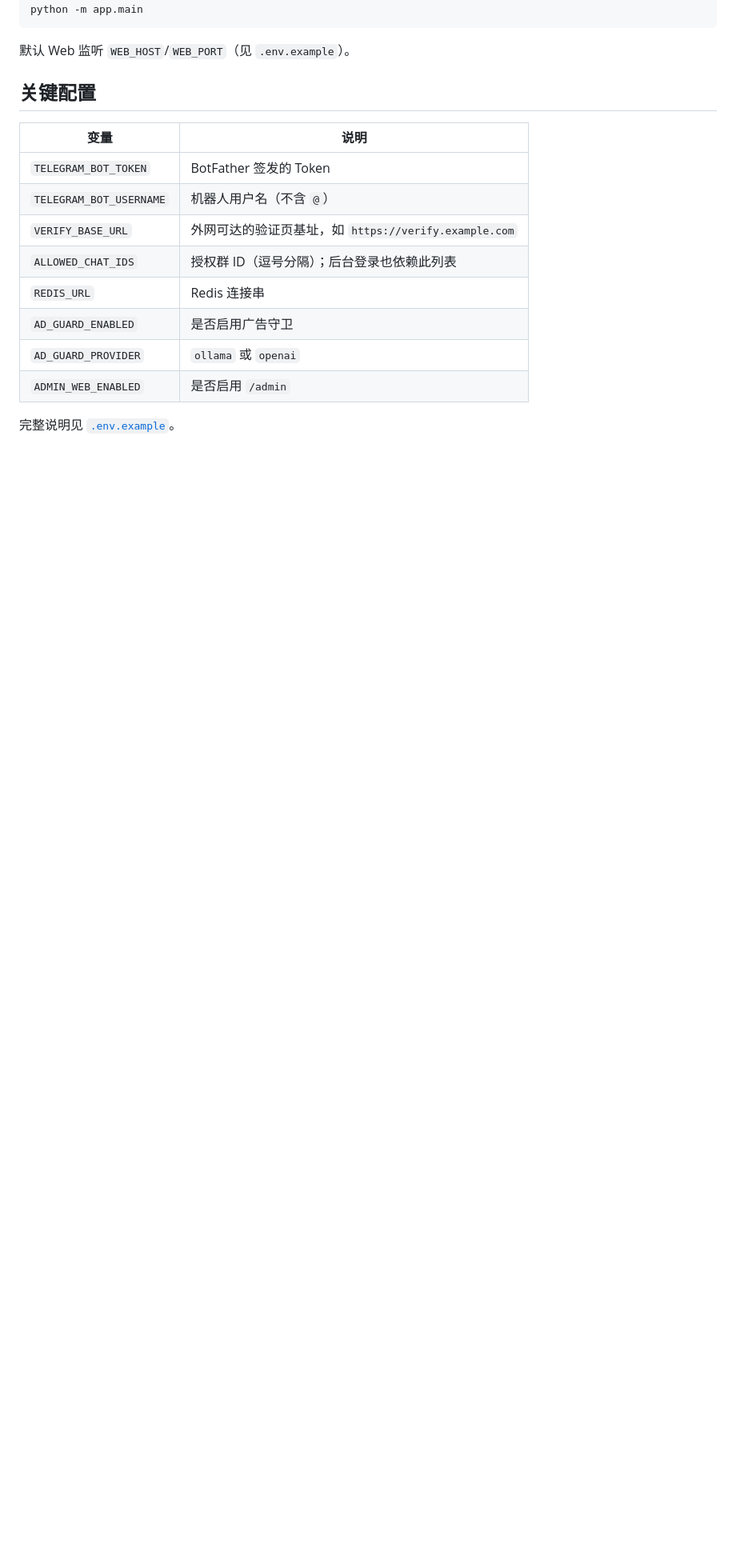
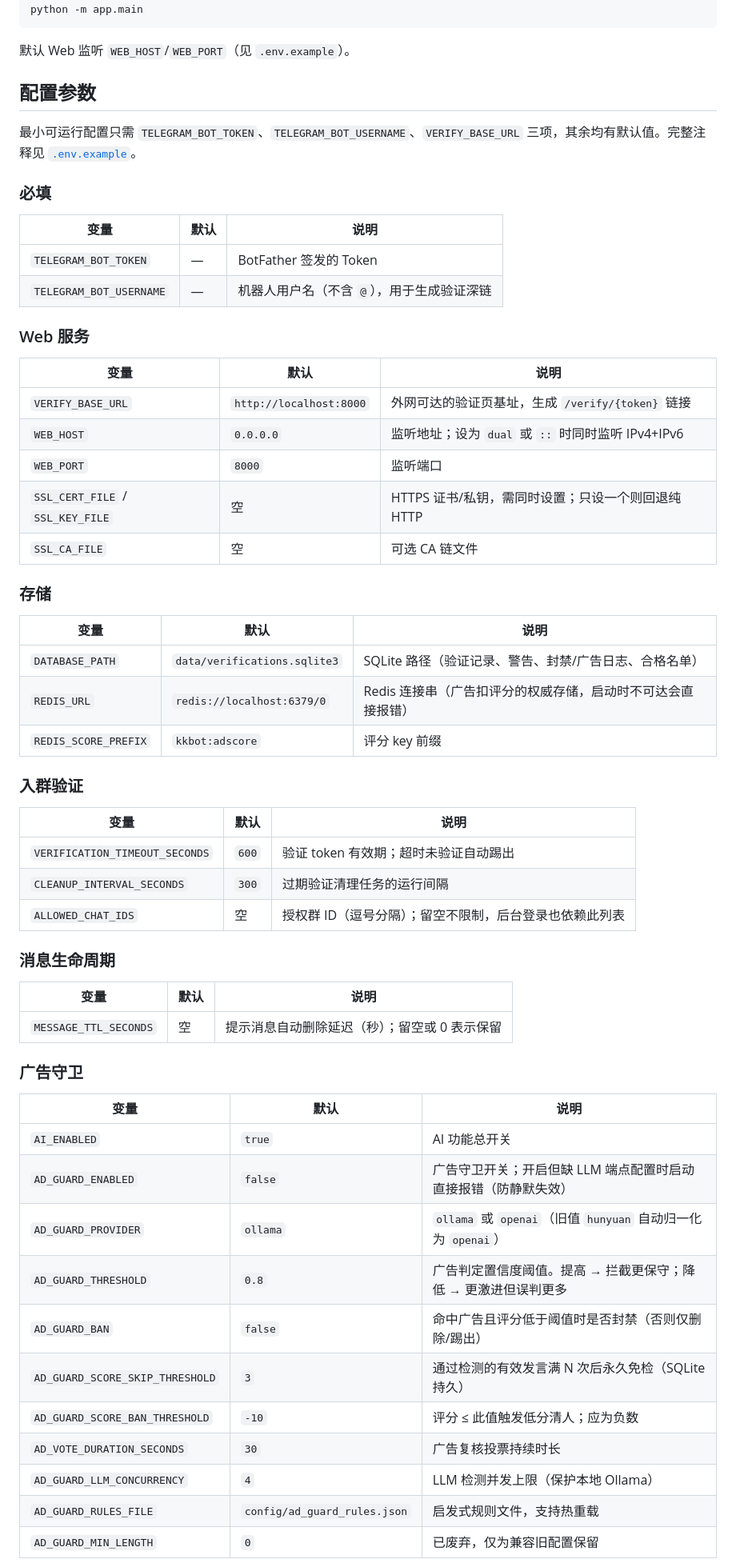
Before and after one commit to MOSSDATA-NETWORK/tg-group-guard, a Markdown page: README.md, the part around one of its changes. Shown at 80% size. Drawn GitHub-style; blank space fills up the shorter version.

Commit message:
docs: README 补全全部环境变量配置说明
- 按功能分组的完整参数参考表(必填/Web/存储/验证/广告守卫/LLM/Admin/关键词等)
- 标注默认值、取值范围与调优含义
- 项目结构补充关键词回复模块与回归测试说明

```diff
--- a/README.md
+++ b/README.md
@@ -40,17 +40,62 @@ python -m app.main
 
 默认 Web 监听 `WEB_HOST`/`WEB_PORT`（见 `.env.example`）。
 
-## 关键配置
+## 配置参数
 
-| 变量 | 说明 |
-|------|------|
-| `TELEGRAM_BOT_TOKEN` | BotFather 签发的 Token |
-| `TELEGRAM_BOT_USERNAME` | 机器人用户名（不含 `@`） |
-| `VERIFY_BASE_URL` | 外网可达的验证页基址，如 `https://verify.example.com` |
-| `ALLOWED_CHAT_IDS` | 授权群 ID（逗号分隔）；后台登录也依赖此列表 |
-| `REDIS_URL` | Redis 连接串 |
-| `AD_GUARD_ENABLED` | 是否启用广告守卫 |
-| `AD_GUARD_PROVIDER` | `ollama` 或 `openai` |
-| `ADMIN_WEB_ENABLED` | 是否启用 `/admin` |
+最小可运行配置只需 `TELEGRAM_BOT_TOKEN`、`TELEGRAM_BOT_USERNAME`、`VERIFY_BASE_URL` 三项，其余均有默认值。完整注释见 [`.env.example`](.env.example)。
 
-完整说明见 [`.env.example`](.env.example)。
+### 必填
+
+| 变量 | 默认 | 说明 |
+|------|------|------|
+| `TELEGRAM_BOT_TOKEN` | — | BotFather 签发的 Token |
+| `TELEGRAM_BOT_USERNAME` | — | 机器人用户名（不含 `@`），用于生成验证深链 |
+
+### Web 服务
+
+| 变量 | 默认 | 说明 |
+|------|------|------|
+| `VERIFY_BASE_URL` | `http://localhost:8000` | 外网可达的验证页基址，生成 `/verify/{token}` 链接 |
+| `WEB_HOST` | `0.0.0.0` | 监听地址；设为 `dual` 或 `::` 时同时监听 IPv4+IPv6 |
+| `WEB_PORT` | `8000` | 监听端口 |
+| `SSL_CERT_FILE` / `SSL_KEY_FILE` | 空 | HTTPS 证书/私钥，需同时设置；只设一个则回退纯 HTTP |
+| `SSL_CA_FILE` | 空 | 可选 CA 链文件 |
+
+### 存储
+
+| 变量 | 默认 | 说明 |
+|------|------|------|
+| `DATABASE_PATH` | `data/verifications.sqlite3` | SQLite 路径（验证记录、警告、封禁/广告日志、合格名单） |
+| `REDIS_URL` | `redis://localhost:6379/0` | Redis 连接串（广告扣评分的权威存储，启动时不可达会直接报错） |
+| `REDIS_SCORE_PREFIX` | `kkbot:adscore` | 评分 key 前缀 |
+
+### 入群验证
+
+| 变量 | 默认 | 说明 |
+|------|------|------|
+| `VERIFICATION_TIMEOUT_SECONDS` | `600` | 验证 token 有效期；超时未验证自动踢出 |
+| `CLEANUP_INTERVAL_SECONDS` | `300` | 过期验证清理任务的运行间隔 |
+| `ALLOWED_CHAT_IDS` | 空 | 授权群 ID（逗号分隔）；留空不限制，后台登录也依赖此列表 |
+
+### 消息生命周期
+
+| 变量 | 默认 | 说明 |
+|------|------|------|
+| `MESSAGE_TTL_SECONDS` | 空 | 提示消息自动删除延迟（秒）；留空或 0 表示保留 |
+
+### 广告守卫
+
+| 变量 | 默认 | 说明 |
+|------|------|------|
+| `AI_ENABLED` | `true` | AI 功能总开关 |
+| `AD_GUARD_ENABLED` | `false` | 广告守卫开关；开启但缺 LLM 端点配置时启动直接报错（防静默失效） |
+| `AD_GUARD_PROVIDER` | `ollama` | `ollama` 或 `openai`（旧值 `hunyuan` 自动归一化为 `openai`） |
+| `AD_GUARD_THRESHOLD` | `0.8` | 广告判定置信度阈值。提高 → 拦截更保守；降低 → 更激进但误判更多 |
+| `AD_GUARD_BAN` | `false` | 命中广告且评分低于阈值时是否封禁（否则仅删除/踢出） |
+| `AD_GUARD_SCORE_SKIP_THRESHOLD` | `3` | 通过检测的有效发言满 N 次后永久免检（SQLite 持久） |
+| `AD_GUARD_SCORE_BAN_THRESHOLD` | `-10` | 评分 ≤ 此值触发低分清人；应为负数 |
+| `AD_VOTE_DURATION_SECONDS` | `30` | 广告复核投票持续时长 |
+| `AD_GUARD_LLM_CONCURRENCY` | `4` | LLM 检测并发上限（保护本地 Ollama） |
+| `AD_GUARD_RULES_FILE` | `config/ad_guard_rules.json` | 启发式规则文件，支持热重载 |
+| `AD_GUARD_MIN_LENGTH` | `0` | 已废弃，仅为兼容旧配置保留 |
+
```
Also changed, not shown: other parts of README.md (+54 -0 lines).
